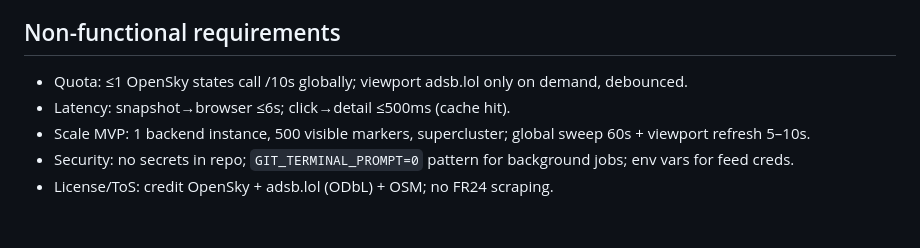
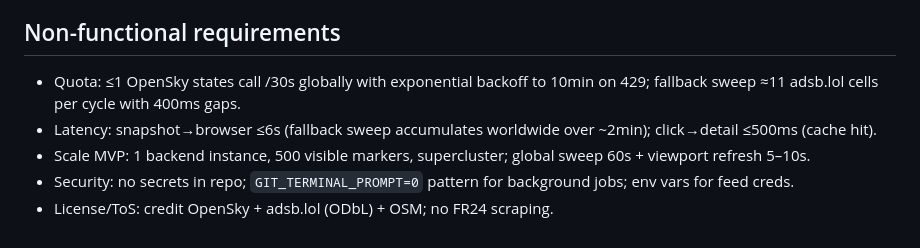
Before and after one commit to sd967967-ship-it/PROJECT2, a Markdown page: docs/HLD.md, the part around the change. Drawn GitHub-style.

Commit message:
auto-sync: XAIOMIULTRA 2026-09-27 03:12:22

```diff
--- a/docs/HLD.md
+++ b/docs/HLD.md
@@ -39,8 +39,8 @@ One Node poller fetches live ADS-B snapshots (OpenSky global primary; adsb.lol 4
 - Vercel (frontend) + Render/Fly free (backend). No AviationStack/AeroDataBox/Skyscanner in MVP.
 
 ## Non-functional requirements
-- Quota: ≤1 OpenSky states call /10s globally; viewport adsb.lol only on demand, debounced.
-- Latency: snapshot→browser ≤6s; click→detail ≤500ms (cache hit).
+- Quota: ≤1 OpenSky states call /30s globally with exponential backoff to 10min on 429; fallback sweep ≈11 adsb.lol cells per cycle with 400ms gaps.
+- Latency: snapshot→browser ≤6s (fallback sweep accumulates worldwide over ~2min); click→detail ≤500ms (cache hit).
 - Scale MVP: 1 backend instance, 500 visible markers, supercluster; global sweep 60s + viewport refresh 5–10s.
 - Security: no secrets in repo; `GIT_TERMINAL_PROMPT=0` pattern for background jobs; env vars for feed creds.
 - License/ToS: credit OpenSky + adsb.lol (ODbL) + OSM; no FR24 scraping.
```
